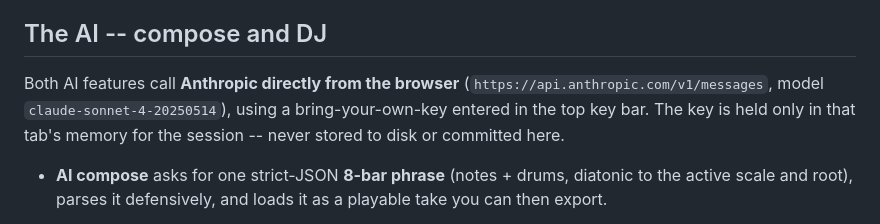
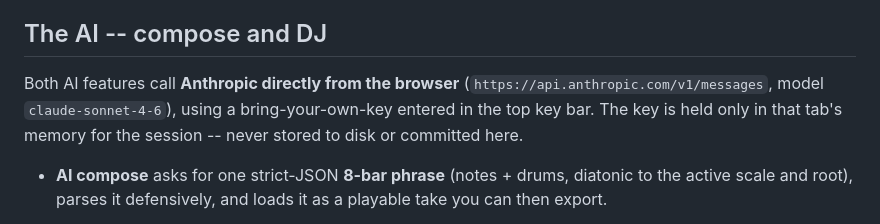
Before and after one commit to Cloud-Eye-Prime/dragon-instruments, a Markdown page: docs/GHATIKA.md, the part around the change. GitHub-like rendering.

```diff
--- a/docs/GHATIKA.md
+++ b/docs/GHATIKA.md
@@ -93,7 +93,7 @@ blocks Web MIDI, and the UI says so honestly when access is denied.
 ## The AI -- compose and DJ
 
 Both AI features call **Anthropic directly from the browser**
-(`https://api.anthropic.com/v1/messages`, model `claude-sonnet-4-20250514`),
+(`https://api.anthropic.com/v1/messages`, model `claude-sonnet-4-6`),
 using a bring-your-own-key entered in the top key bar. The key is held only in
 that tab's memory for the session -- never stored to disk or committed here.
 
```
Also changed, not shown: README.md (+1 -1 lines).
